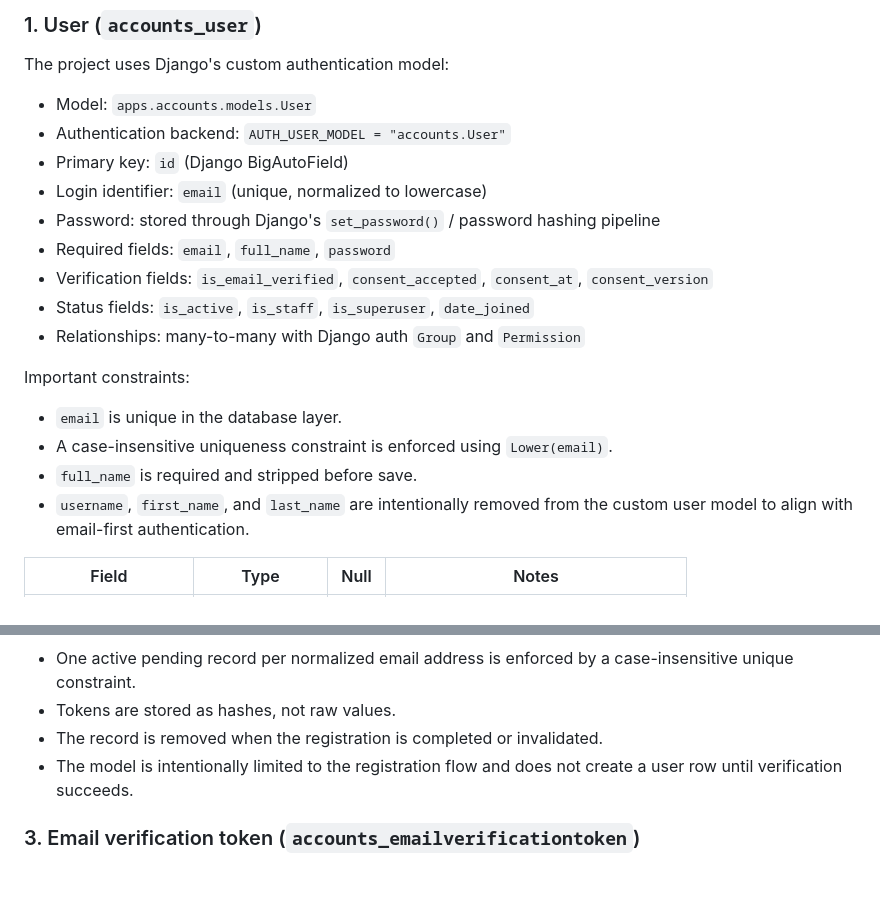
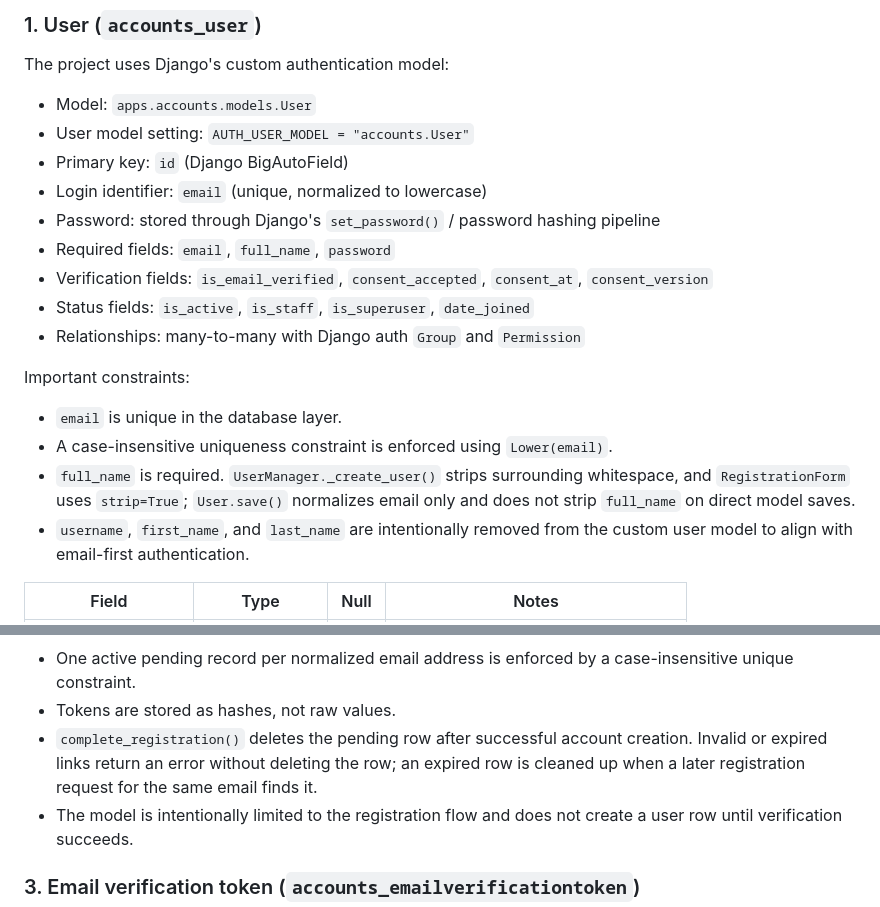
Before and after one commit to kennethvelasco-dev/curator-class-forum, a Markdown page: docs/database-schema.md, 2 parts joined by grey strips. Rendered like a GitHub page; blank space fills up the shorter version.

Commit message:
docs(database): correct account model lifecycle details

```diff
--- a/docs/database-schema.md
+++ b/docs/database-schema.md
@@ -13,7 +13,7 @@ The Django app currently implements only the account foundation required for ins
 The project uses Django's custom authentication model:
 
 - Model: `apps.accounts.models.User`
-- Authentication backend: `AUTH_USER_MODEL = "accounts.User"`
+- User model setting: `AUTH_USER_MODEL = "accounts.User"`
 - Primary key: `id` (Django BigAutoField)
 - Login identifier: `email` (unique, normalized to lowercase)
 - Password: stored through Django's `set_password()` / password hashing pipeline
@@ -26,7 +26,7 @@ Important constraints:
 
 - `email` is unique in the database layer.
 - A case-insensitive uniqueness constraint is enforced using `Lower(email)`.
-- `full_name` is required and stripped before save.
+- `full_name` is required. `UserManager._create_user()` strips surrounding whitespace, and `RegistrationForm` uses `strip=True`; `User.save()` normalizes email only and does not strip `full_name` on direct model saves.
 - `username`, `first_name`, and `last_name` are intentionally removed from the custom user model to align with email-first authentication.
 
 | Field | Type | Null | Notes |
@@ -59,7 +59,7 @@ Constraints and lifecycle:
 
 - One active pending record per normalized email address is enforced by a case-insensitive unique constraint.
 - Tokens are stored as hashes, not raw values.
-- The record is removed when the registration is completed or invalidated.
+- `complete_registration()` deletes the pending row after successful account creation. Invalid or expired links return an error without deleting the row; an expired row is cleaned up when a later registration request for the same email finds it.
 - The model is intentionally limited to the registration flow and does not create a user row until verification succeeds.
 
 ### 3. Email verification token (`accounts_emailverificationtoken`)
```
